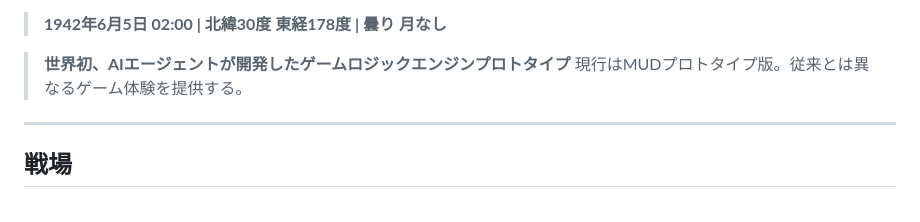
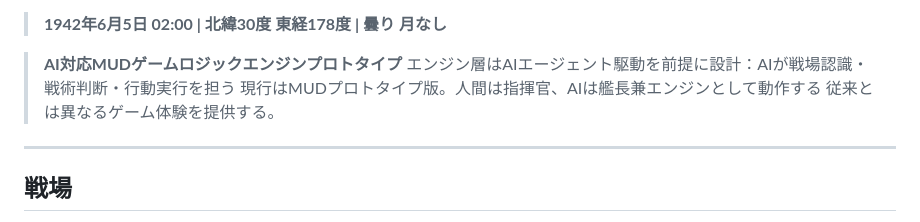
Before and after one commit to eluckydog/WWII-NAVAL-MIDWAY-MUD, a Markdown page: README.jp.md, the part around one of its changes. Drawn GitHub-style.

```diff
--- a/README.jp.md
+++ b/README.jp.md
@@ -2,8 +4,10 @@
 
 > **1942年6月5日 02:00 | 北緯30度 東経178度 | 曇り 月なし**
 
-> **世界初、AIエージェントが開発したゲームロジックエンジンプロトタイプ**
-> 現行はMUDプロトタイプ版。従来とは異なるゲーム体験を提供する。
+> **AI対応MUDゲームロジックエンジンプロトタイプ**
+> エンジン層はAIエージェント駆動を前提に設計：AIが戦場認識・戦術判断・行動実行を担う
+> 現行はMUDプロトタイプ版。人間は指揮官、AIは艦長兼エンジンとして動作する
+> 従来とは異なるゲーム体験を提供する。
 
 ---
 
```
Also changed, not shown: other parts of README.jp.md (+2 -0 lines), README.en.md (+6 -2 lines), README.md (+6 -2 lines).
